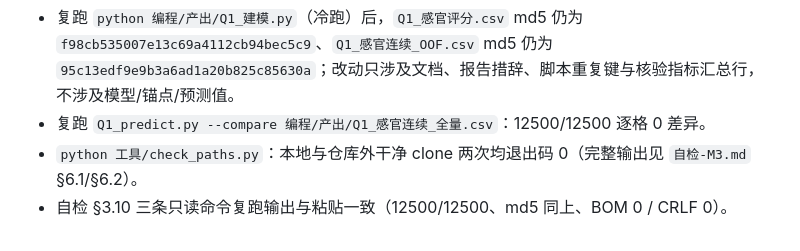
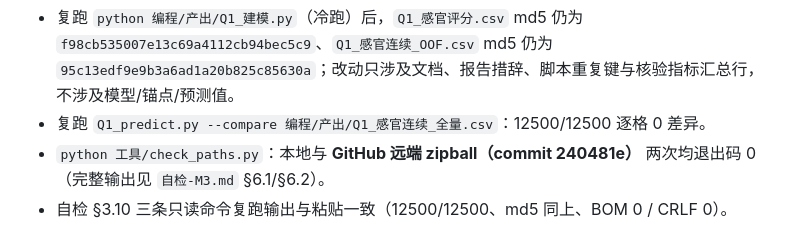
Before and after one commit to sy616313/MatherCup, a Markdown page: 编程/产出/勘误-M3-1.md, the part around the change. Drawn GitHub-style.

```diff
--- a/编程/产出/勘误-M3-1.md
+++ b/编程/产出/勘误-M3-1.md
@@ -81,5 +81,5 @@
 
 - 复跑 `python 编程/产出/Q1_建模.py`（冷跑）后，`Q1_感官评分.csv` md5 仍为 `f98cb535007e13c69a4112cb94bec5c9`、`Q1_感官连续_OOF.csv` md5 仍为 `95c13edf9e9b3a6ad1a20b825c85630a`；改动只涉及文档、报告措辞、脚本重复键与核验指标汇总行，不涉及模型/锚点/预测值。
 - 复跑 `Q1_predict.py --compare 编程/产出/Q1_感官连续_全量.csv`：12500/12500 逐格 0 差异。
-- `python 工具/check_paths.py`：本地与仓库外干净 clone 两次均退出码 0（完整输出见 `自检-M3.md` §6.1/§6.2）。
+- `python 工具/check_paths.py`：本地与 **GitHub 远端 zipball（commit 240481e）** 两次均退出码 0（完整输出见 `自检-M3.md` §6.1/§6.2）。
 - 自检 §3.10 三条只读命令复跑输出与粘贴一致（12500/12500、md5 同上、BOM 0 / CRLF 0）。
```
Also changed, not shown: 编程/产出/自检-M3.md (+10 -1 lines).
